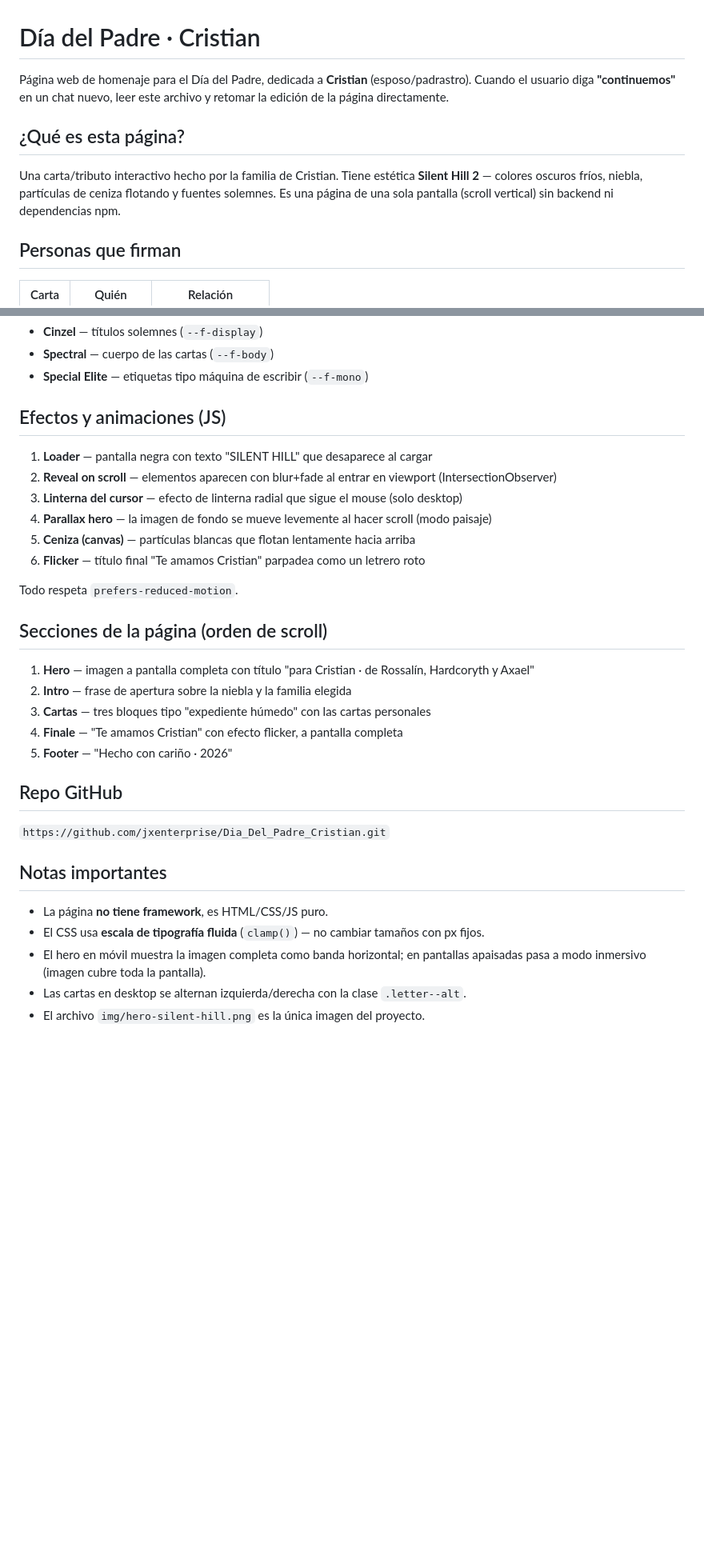
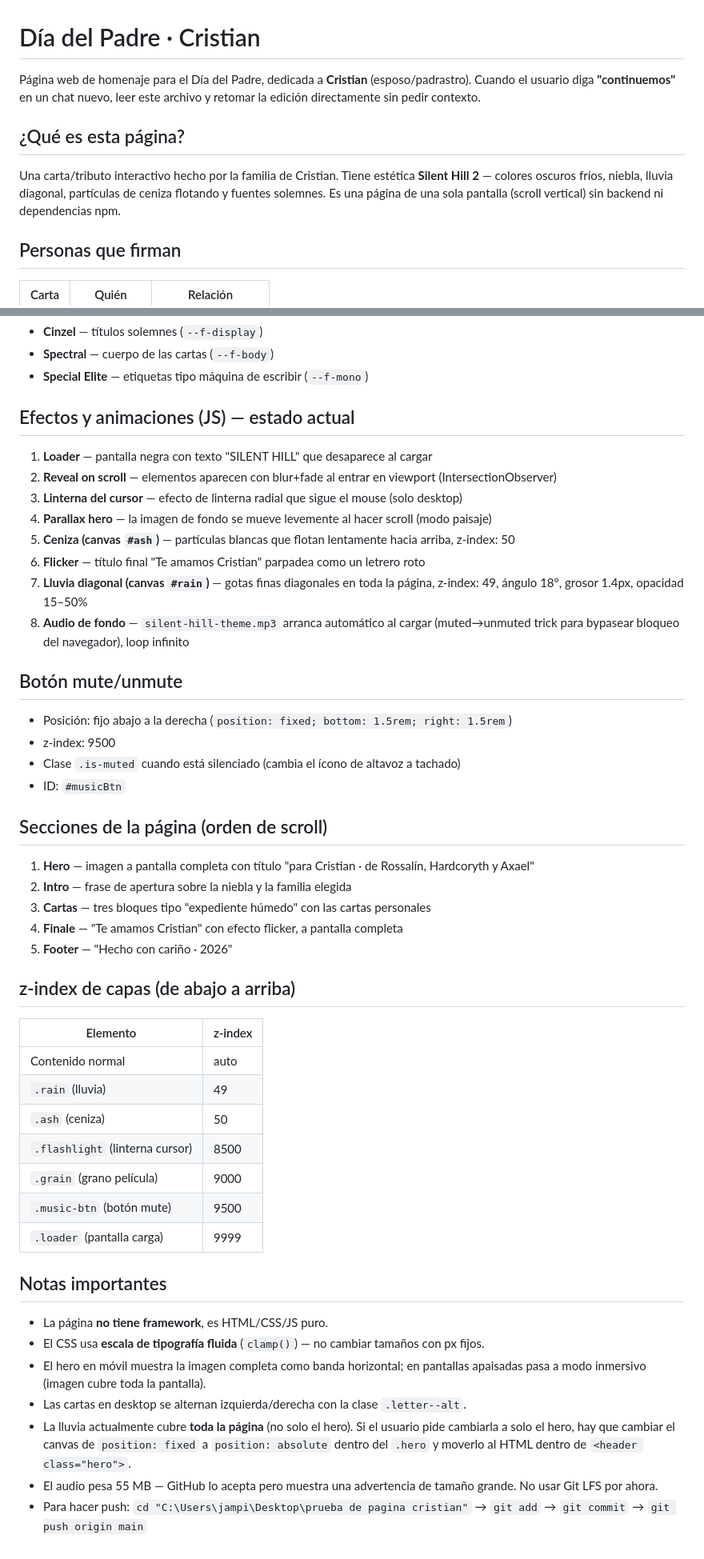
Before and after one commit to jxenterprise/Dia_Del_Padre_Cristian, a Markdown page: CLAUDE.md, 2 parts joined by grey strips. Shown at 80% size. GitHub-like rendering; blank space fills up the shorter version.

Commit message:
Actualizar CLAUDE.md con lluvia, audio y estado completo del proyecto

```diff
--- a/CLAUDE.md
+++ b/CLAUDE.md
@@ -1,11 +1,11 @@
 # Día del Padre · Cristian
 
 Página web de homenaje para el Día del Padre, dedicada a **Cristian** (esposo/padrastro).
-Cuando el usuario diga **"continuemos"** en un chat nuevo, leer este archivo y retomar la edición de la página directamente.
+Cuando el usuario diga **"continuemos"** en un chat nuevo, leer este archivo y retomar la edición directamente sin pedir contexto.
 
 ## ¿Qué es esta página?
 
-Una carta/tributo interactivo hecho por la familia de Cristian. Tiene estética **Silent Hill 2** — colores oscuros fríos, niebla, partículas de ceniza flotando y fuentes solemnes. Es una página de una sola pantalla (scroll vertical) sin backend ni dependencias npm.
+Una carta/tributo interactivo hecho por la familia de Cristian. Tiene estética **Silent Hill 2** — colores oscuros fríos, niebla, lluvia diagonal, partículas de ceniza flotando y fuentes solemnes. Es una página de una sola pantalla (scroll vertical) sin backend ni dependencias npm.
 
 ## Personas que firman
 
@@ -46,16 +54,23 @@ CLAUDE.md                         ← este archivo
 - **Spectral** — cuerpo de las cartas (`--f-body`)
 - **Special Elite** — etiquetas tipo máquina de escribir (`--f-mono`)
 
-## Efectos y animaciones (JS)
+## Efectos y animaciones (JS) — estado actual
 
 1. **Loader** — pantalla negra con texto "SILENT HILL" que desaparece al cargar
 2. **Reveal on scroll** — elementos aparecen con blur+fade al entrar en viewport (IntersectionObserver)
 3. **Linterna del cursor** — efecto de linterna radial que sigue el mouse (solo desktop)
 4. **Parallax hero** — la imagen de fondo se mueve levemente al hacer scroll (modo paisaje)
-5. **Ceniza (canvas)** — partículas blancas que flotan lentamente hacia arriba
+5. **Ceniza (canvas `#ash`)** — partículas blancas que flotan lentamente hacia arriba, z-index: 50
 6. **Flicker** — título final "Te amamos Cristian" parpadea como un letrero roto
+7. **Lluvia diagonal (canvas `#rain`)** — gotas finas diagonales en toda la página, z-index: 49, ángulo 18°, grosor 1.4px, opacidad 15–50%
+8. **Audio de fondo** — `silent-hill-theme.mp3` arranca automático al cargar (muted→unmuted trick para bypasear bloqueo del navegador), loop infinito
 
-Todo respeta `prefers-reduced-motion`.
+## Botón mute/unmute
+
+- Posición: fijo abajo a la derecha (`position: fixed; bottom: 1.5rem; right: 1.5rem`)
+- z-index: 9500
+- Clase `.is-muted` cuando está silenciado (cambia el ícono de altavoz a tachado)
+- ID: `#musicBtn`
 
 ## Secciones de la página (orden de scroll)
 
@@ -65,9 +80,17 @@ Todo respeta `prefers-reduced-motion`.
 4. **Finale** — "Te amamos Cristian" con efecto flicker, a pantalla completa
 5. **Footer** — "Hecho con cariño · 2026"
 
-## Repo GitHub
+## z-index de capas (de abajo a arriba)
 
-`https://github.com/jxenterprise/Dia_Del_Padre_Cristian.git`
+| Elemento | z-index |
+|----------|---------|
+| Contenido normal | auto |
+| `.rain` (lluvia) | 49 |
+| `.ash` (ceniza) | 50 |
+| `.flashlight` (linterna cursor) | 8500 |
+| `.grain` (grano película) | 9000 |
+| `.music-btn` (botón mute) | 9500 |
+| `.loader` (pantalla carga) | 9999 |
 
 ## Notas importantes
 
@@ -75,4 +98,6 @@ Todo respeta `prefers-reduced-motion`.
 - El CSS usa **escala de tipografía fluida** (`clamp()`) — no cambiar tamaños con px fijos.
 - El hero en móvil muestra la imagen completa como banda horizontal; en pantallas apaisadas pasa a modo inmersivo (imagen cubre toda la pantalla).
 - Las cartas en desktop se alternan izquierda/derecha con la clase `.letter--alt`.
-- El archivo `img/hero-silent-hill.png` es la única imagen del proyecto.
+- La lluvia actualmente cubre **toda la página** (no solo el hero). Si el usuario pide cambiarla a solo el hero, hay que cambiar el canvas de `position: fixed` a `position: absolute` dentro del `.hero` y moverlo al HTML dentro de `<header class="hero">`.
+- El audio pesa 55 MB — GitHub lo acepta pero muestra una advertencia de tamaño grande. No usar Git LFS por ahora.
+- Para hacer push: `cd "C:\Users\jampi\Desktop\prueba de pagina cristian"` → `git add` → `git commit` → `git push origin main`
```
Also changed, not shown: other parts of CLAUDE.md (+8 -0 lines).
